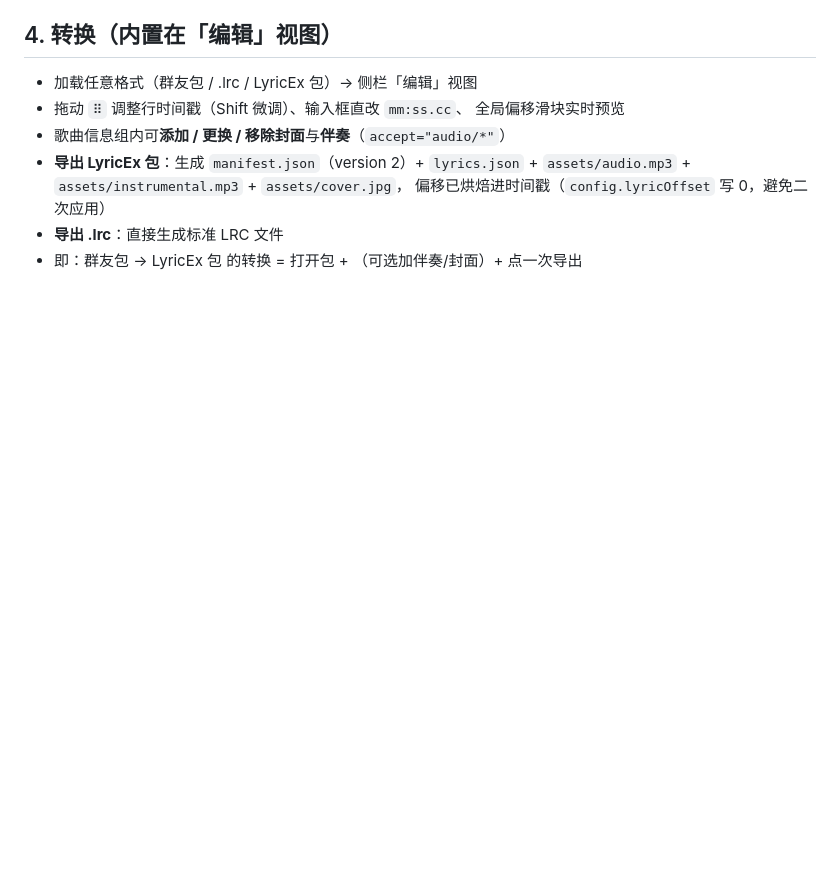
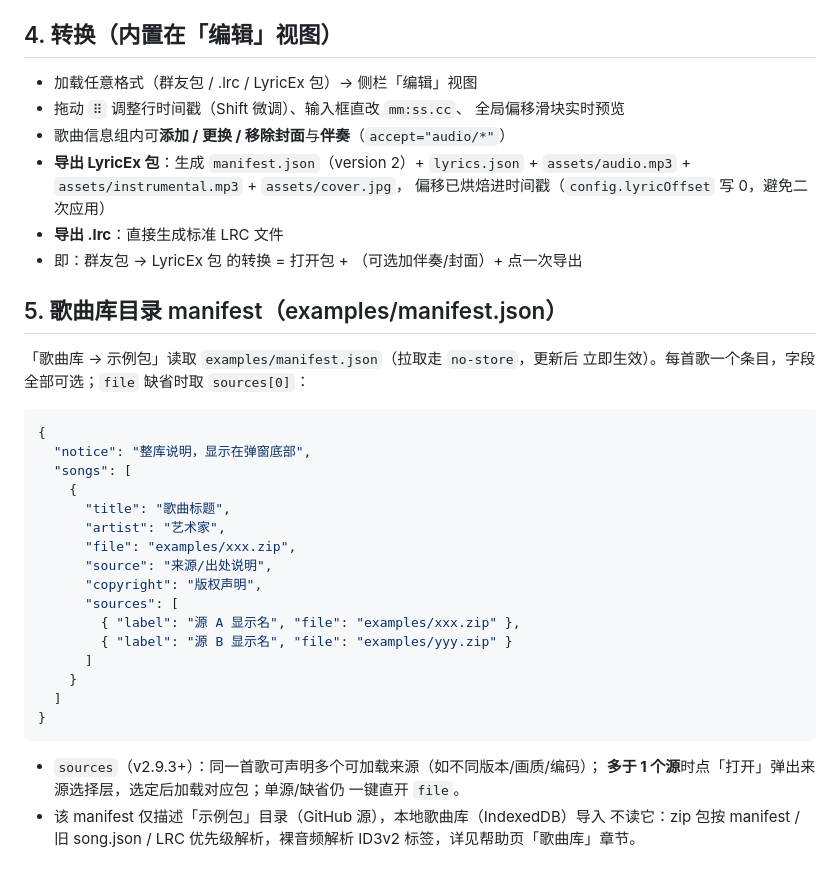
Before and after one commit to Rinkio-Lab/LyricEx, a Markdown page: FORMAT.md, the part around the change. Drawn GitHub-style; blank space fills up the shorter version.

````diff
--- a/FORMAT.md
+++ b/FORMAT.md
@@ -151,3 +151,34 @@ song.json + 一个 .mp3
   偏移已烘焙进时间戳（`config.lyricOffset` 写 0，避免二次应用）
 - **导出 .lrc**：直接生成标准 LRC 文件
 - 即：群友包 → LyricEx 包 的转换 = 打开包 + （可选加伴奏/封面）+ 点一次导出
+
+## 5. 歌曲库目录 manifest（examples/manifest.json）
+
+「歌曲库 → 示例包」读取 `examples/manifest.json`（拉取走 `no-store`，更新后
+立即生效）。每首歌一个条目，字段全部可选；`file` 缺省时取 `sources[0]`：
+
+```json
+{
+  "notice": "整库说明，显示在弹窗底部",
+  "songs": [
+    {
+      "title": "歌曲标题",
+      "artist": "艺术家",
+      "file": "examples/xxx.zip",
+      "source": "来源/出处说明",
+      "copyright": "版权声明",
+      "sources": [
+        { "label": "源 A 显示名", "file": "examples/xxx.zip" },
+        { "label": "源 B 显示名", "file": "examples/yyy.zip" }
+      ]
+    }
+  ]
+}
+```
+
+- `sources`（v2.9.3+）：同一首歌可声明多个可加载来源（如不同版本/画质/编码）；
+  **多于 1 个源**时点「打开」弹出来源选择层，选定后加载对应包；单源/缺省仍
+  一键直开 `file`。
+- 该 manifest 仅描述「示例包」目录（GitHub 源），本地歌曲库（IndexedDB）导入
+  不读它：zip 包按 manifest / 旧 song.json / LRC 优先级解析，裸音频解析 ID3v2
+  标签，详见帮助页「歌曲库」章节。
````
Also changed, not shown: CHANGELOG.md (+26 -0 lines), README.zh-CN.md (+4 -0 lines), assets/images/shots/build.png, assets/images/shots/editor.png, assets/images/shots/library.png (added), assets/images/shots/lyrics.png, assets/images/shots/mixed.png, assets/images/shots/study.png, 9 other files.
